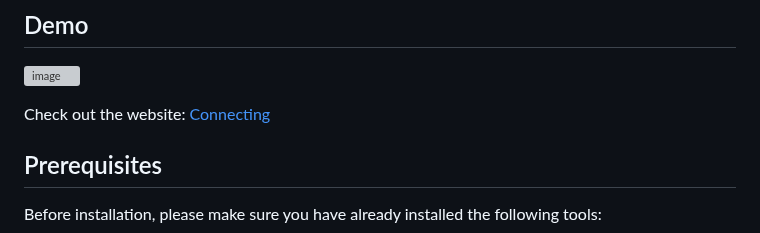
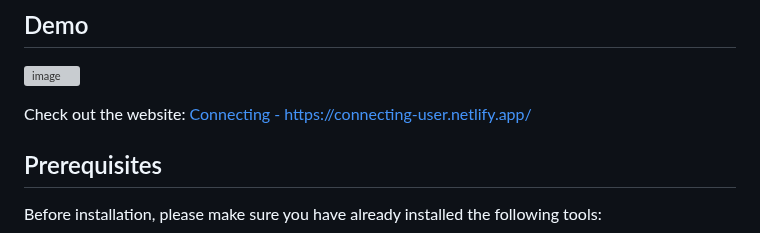
Before and after one commit to prashantjagtap2909/Connecting, a Markdown page: README.md, the part around the change. Rendered like a GitHub page; grey boxes are pictures that could not be loaded.

```diff
--- a/README.md
+++ b/README.md
@@ -15,7 +15,7 @@ A website to Connect with all Active Github users.
 ![image](https://github.com/prashantjagtap2909/Connecting/assets/93985255/86135648-36b7-4d91-bb86-b5bdc343cd30)
 
 
-Check out the website: [Connecting](https://connecting-user.netlify.app/)
+Check out the website: [Connecting - https://connecting-user.netlify.app/](https://connecting-user.netlify.app/)
 
 ##  Prerequisites
 
```
